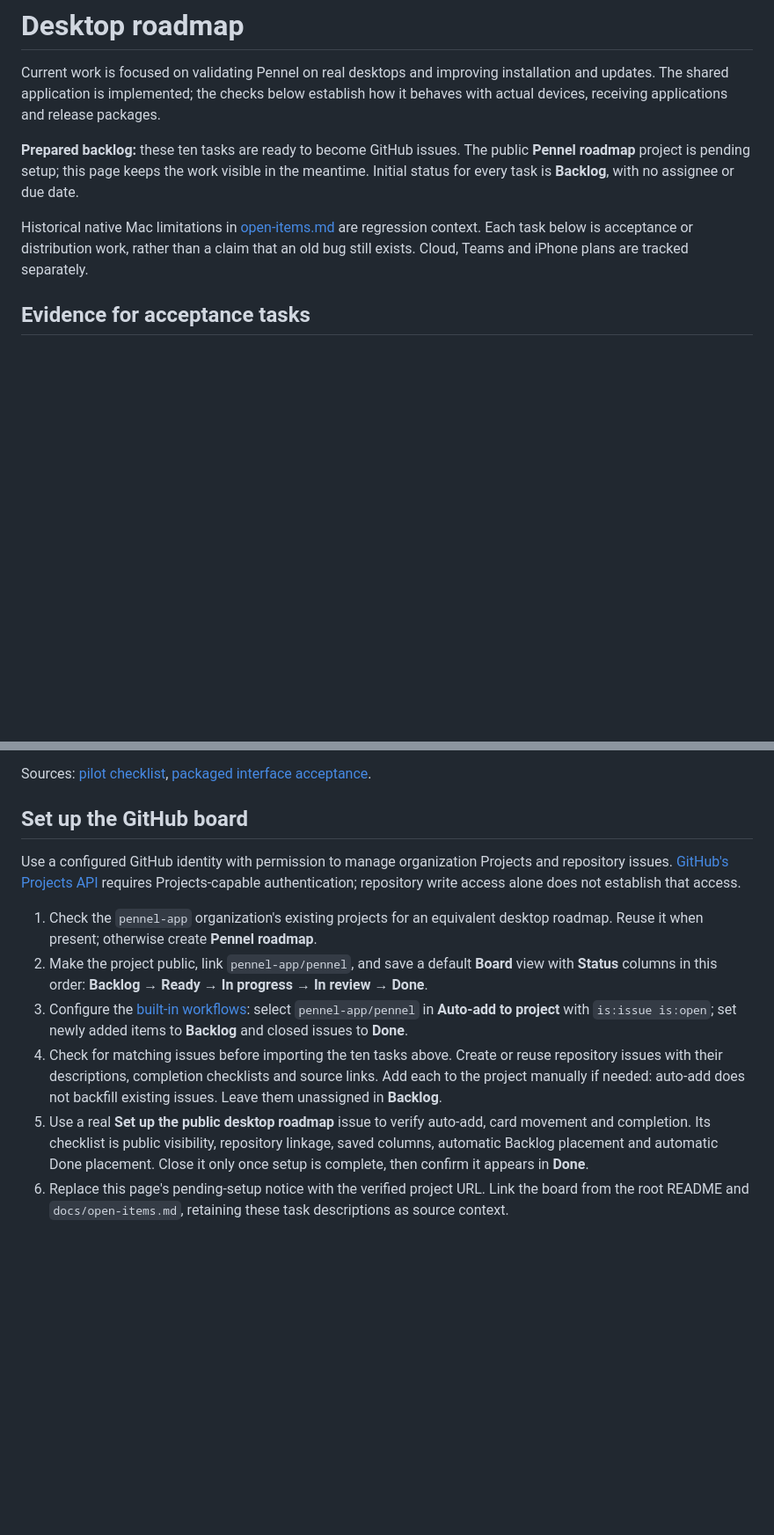
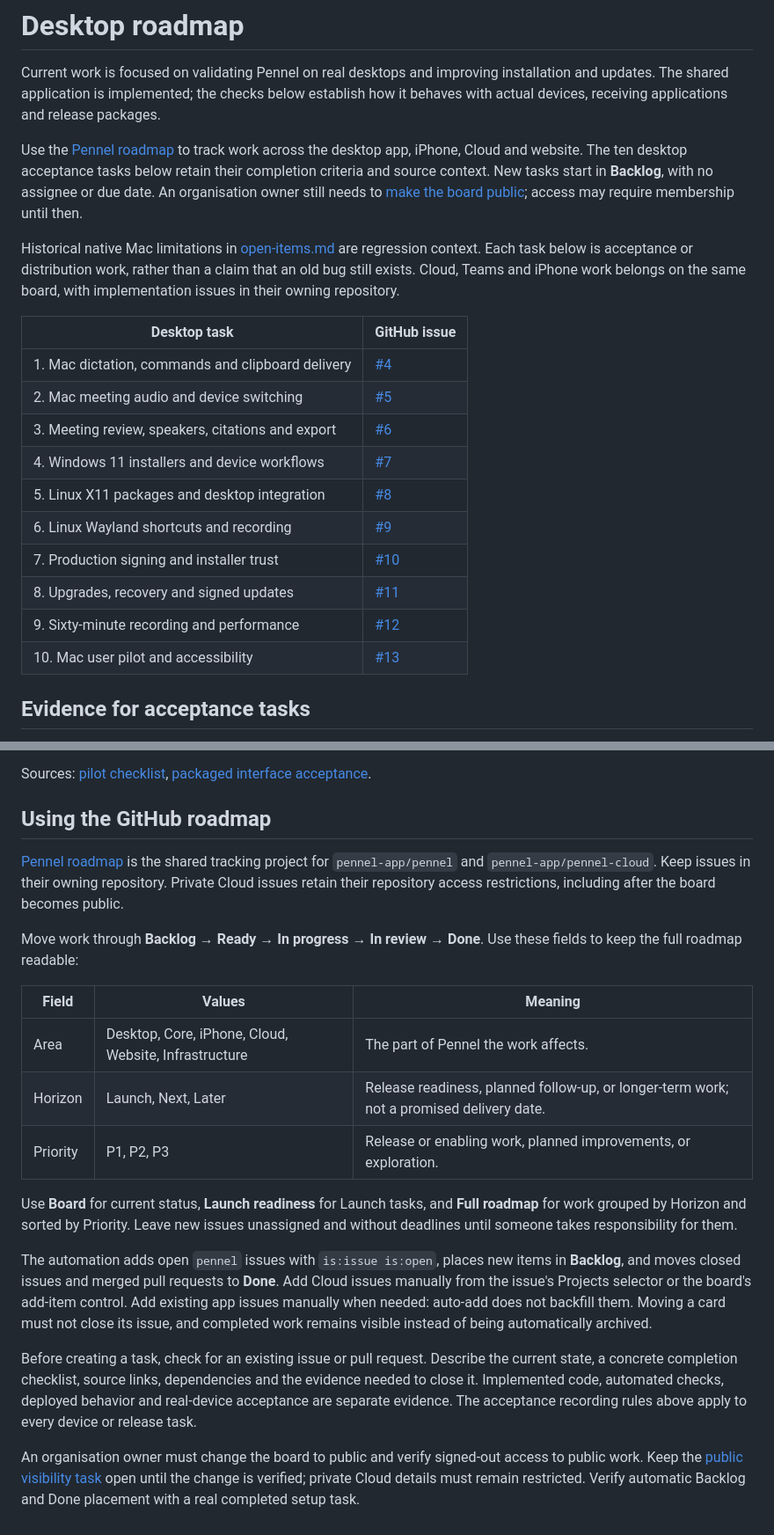
Before and after one commit to ikbenignace/pennel, a Markdown page: docs/desktop-roadmap.md, 2 parts joined by grey strips. Shown at 88% size. GitHub-like rendering; blank space fills up the shorter version.

Commit message:
docs: connect app guidance to the Pennel roadmap [skip ci]
Make the shared product backlog easy to find while retaining the desktop acceptance criteria and the pending owner publication task.

Constraint: publish documentation without triggering automatic release jobs
Tested: git diff --check; local Markdown links; task index; ten acceptance sections preserved verbatim
Scope-risk: narrow

```diff
--- a/docs/desktop-roadmap.md
+++ b/docs/desktop-roadmap.md
@@ -2,9 +2,22 @@
 
 Current work is focused on validating Pennel on real desktops and improving installation and updates. The shared application is implemented; the checks below establish how it behaves with actual devices, receiving applications and release packages.
 
-**Prepared backlog:** these ten tasks are ready to become GitHub issues. The public **Pennel roadmap** project is pending setup; this page keeps the work visible in the meantime. Initial status for every task is **Backlog**, with no assignee or due date.
+Use the [Pennel roadmap](https://github.com/orgs/pennel-app/projects/1) to track work across the desktop app, iPhone, Cloud and website. The ten desktop acceptance tasks below retain their completion criteria and source context. New tasks start in **Backlog**, with no assignee or due date. An organisation owner still needs to [make the board public](https://github.com/pennel-app/pennel/issues/25); access may require membership until then.
 
-Historical native Mac limitations in [open-items.md](open-items.md) are regression context. Each task below is acceptance or distribution work, rather than a claim that an old bug still exists. Cloud, Teams and iPhone plans are tracked separately.
+Historical native Mac limitations in [open-items.md](open-items.md) are regression context. Each task below is acceptance or distribution work, rather than a claim that an old bug still exists. Cloud, Teams and iPhone work belongs on the same board, with implementation issues in their owning repository.
+
+| Desktop task | GitHub issue |
+| --- | --- |
+| 1. Mac dictation, commands and clipboard delivery | [#4](https://github.com/pennel-app/pennel/issues/4) |
+| 2. Mac meeting audio and device switching | [#5](https://github.com/pennel-app/pennel/issues/5) |
+| 3. Meeting review, speakers, citations and export | [#6](https://github.com/pennel-app/pennel/issues/6) |
+| 4. Windows 11 installers and device workflows | [#7](https://github.com/pennel-app/pennel/issues/7) |
+| 5. Linux X11 packages and desktop integration | [#8](https://github.com/pennel-app/pennel/issues/8) |
+| 6. Linux Wayland shortcuts and recording | [#9](https://github.com/pennel-app/pennel/issues/9) |
+| 7. Production signing and installer trust | [#10](https://github.com/pennel-app/pennel/issues/10) |
+| 8. Upgrades, recovery and signed updates | [#11](https://github.com/pennel-app/pennel/issues/11) |
+| 9. Sixty-minute recording and performance | [#12](https://github.com/pennel-app/pennel/issues/12) |
+| 10. Mac user pilot and accessibility | [#13](https://github.com/pennel-app/pennel/issues/13) |
 
 ## Evidence for acceptance tasks
 
@@ -151,13 +164,22 @@ Done when:
 
 Sources: [pilot checklist](improvement-pilot.md), [packaged interface acceptance](shared-app-migration.md#acceptance-before-native-replacement-or-publication).
 
-## Set up the GitHub board
+## Using the GitHub roadmap
 
-Use a configured GitHub identity with permission to manage organization Projects and repository issues. [GitHub's Projects API](https://docs.github.com/en/issues/planning-and-tracking-with-projects/automating-your-project/using-the-api-to-manage-projects) requires Projects-capable authentication; repository write access alone does not establish that access.
+[Pennel roadmap](https://github.com/orgs/pennel-app/projects/1) is the shared tracking project for `pennel-app/pennel` and `pennel-app/pennel-cloud`. Keep issues in their owning repository. Private Cloud issues retain their repository access restrictions, including after the board becomes public.
 
-1. Check the `pennel-app` organization's existing projects for an equivalent desktop roadmap. Reuse it when present; otherwise create **Pennel roadmap**.
-2. Make the project public, link `pennel-app/pennel`, and save a default **Board** view with **Status** columns in this order: **Backlog → Ready → In progress → In review → Done**.
-3. Configure the [built-in workflows](https://docs.github.com/en/issues/planning-and-tracking-with-projects/automating-your-project/using-the-built-in-automations): select `pennel-app/pennel` in **Auto-add to project** with `is:issue is:open`; set newly added items to **Backlog** and closed issues to **Done**.
-4. Check for matching issues before importing the ten tasks above. Create or reuse repository issues with their descriptions, completion checklists and source links. Add each to the project manually if needed: auto-add does not backfill existing issues. Leave them unassigned in **Backlog**.
-5. Use a real **Set up the public desktop roadmap** issue to verify auto-add, card movement and completion. Its checklist is public visibility, repository linkage, saved columns, automatic Backlog placement and automatic Done placement. Close it only once setup is complete, then confirm it appears in **Done**.
-6. Replace this page's pending-setup notice with the verified project URL. Link the board from the root README and `docs/open-items.md`, retaining these task descriptions as source context.
+Move work through **Backlog → Ready → In progress → In review → Done**. Use these fields to keep the full roadmap readable:
+
+| Field | Values | Meaning |
+| --- | --- | --- |
+| Area | Desktop, Core, iPhone, Cloud, Website, Infrastructure | The part of Pennel the work affects. |
+| Horizon | Launch, Next, Later | Release readiness, planned follow-up, or longer-term work; not a promised delivery date. |
+| Priority | P1, P2, P3 | Release or enabling work, planned improvements, or exploration. |
+
+Use **Board** for current status, **Launch readiness** for Launch tasks, and **Full roadmap** for work grouped by Horizon and sorted by Priority. Leave new issues unassigned and without deadlines until someone takes responsibility for them.
+
+The automation adds open `pennel` issues with `is:issue is:open`, places new items in **Backlog**, and moves closed issues and merged pull requests to **Done**. Add Cloud issues manually from the issue's Projects selector or the board's add-item control. Add existing app issues manually when needed: auto-add does not backfill them. Moving a card must not close its issue, and completed work remains visible instead of being automatically archived.
+
+Before creating a task, check for an existing issue or pull request. Describe the current state, a concrete completion checklist, source links, dependencies and the evidence needed to close it. Implemented code, automated checks, deployed behavior and real-device acceptance are separate evidence. The acceptance recording rules above apply to every device or release task.
+
+An organisation owner must change the board to public and verify signed-out access to public work. Keep the [public visibility task](https://github.com/pennel-app/pennel/issues/25) open until the change is verified; private Cloud details must remain restricted. Verify automatic Backlog and Done placement with a real completed setup task.
```
Also changed, not shown: README.md (+4 -2 lines), docs/open-items.md (+1 -1 lines).
